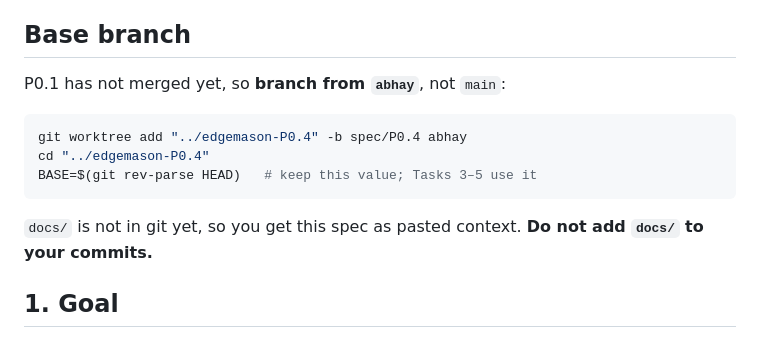
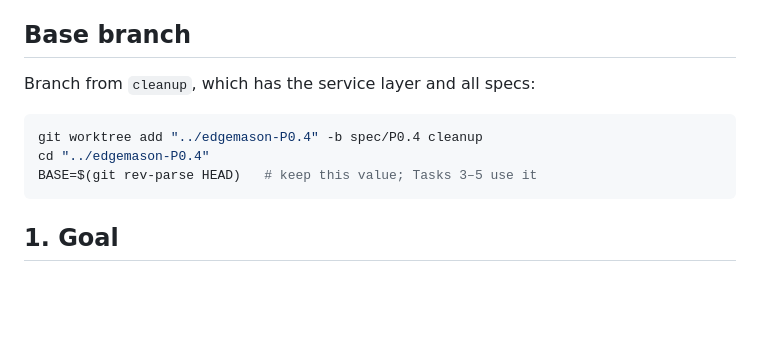
Before and after one commit to edgemason/EdgeMason, a Markdown page: docs/specs/P0.4-reproducible-env.md, the part around the change. GitHub-like rendering; blank space fills up the shorter version.

Commit message:
docs: update P0.4 to branch from cleanup
Co-Authored-By: Claude Haiku 4.5 <noreply@anthropic.com>

````diff
--- a/docs/specs/P0.4-reproducible-env.md
+++ b/docs/specs/P0.4-reproducible-env.md
@@ -6,13 +6,12 @@
 **Executor:** follow `docs/specs/EXECUTOR.md`, including its absolute limits.
 
 ## Base branch
-P0.1 has not merged yet, so **branch from `abhay`**, not `main`:
+Branch from `cleanup`, which has the service layer and all specs:
 ```bash
-git worktree add "../edgemason-P0.4" -b spec/P0.4 abhay
+git worktree add "../edgemason-P0.4" -b spec/P0.4 cleanup
 cd "../edgemason-P0.4"
 BASE=$(git rev-parse HEAD)   # keep this value; Tasks 3–5 use it
 ```
-`docs/` is not in git yet, so you get this spec as pasted context. **Do not add `docs/` to your commits.**
 
 ## 1. Goal
 - **For whom:** isolated sandboxes and worktrees used for the codebase cleanup. Not end-user packaging.
````
